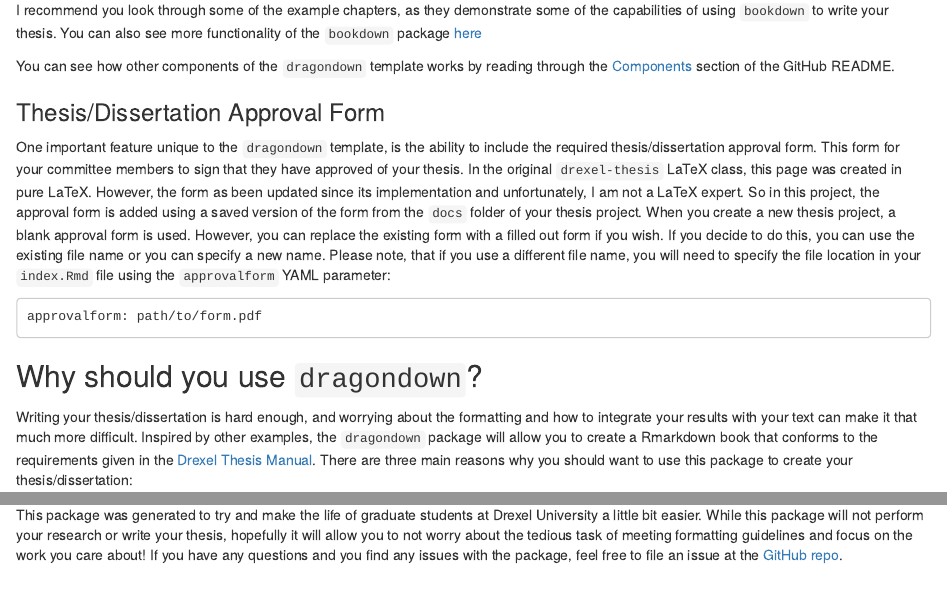
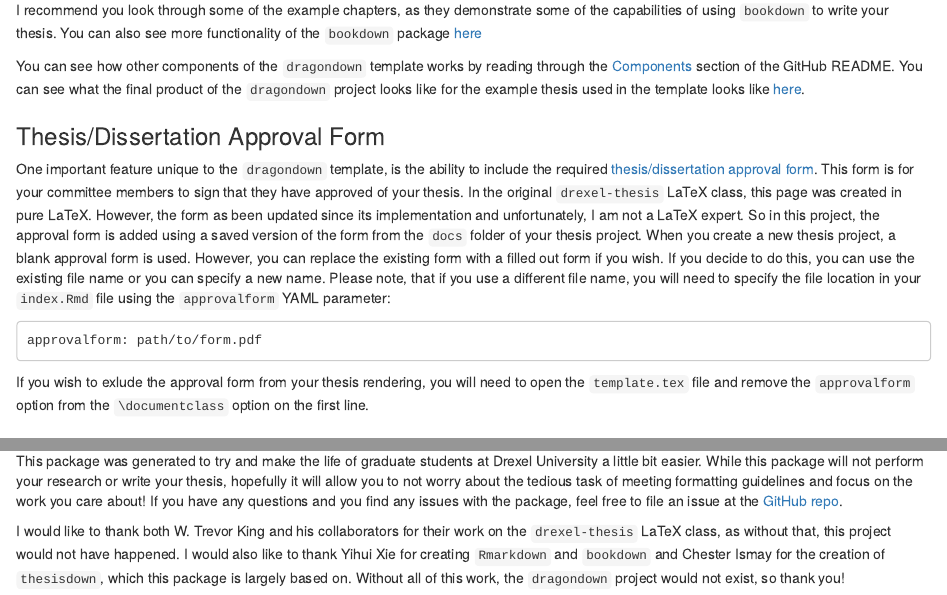
Before and after one commit to tbradley1013/blog, an R Markdown document (content/post/2019-07-13-dragondown-template-for-writing-your-thesis-dissertation-at-drexel-university-in-r.Rmarkdown): the page in a window 1100 px wide, from 880 px down, and a second part further down, joined at a grey line. Rendered offline with R 4.5, knitr and Pandoc, with nearby package versions.

Commit message:
added example of final output and random edits

````diff
--- a/content/post/2019-07-13-dragondown-template-for-writing-your-thesis-dissertation-at-drexel-university-in-r.Rmarkdown
+++ b/content/post/2019-07-13-dragondown-template-for-writing-your-thesis-dissertation-at-drexel-university-in-r.Rmarkdown
@@ -49,14 +49,16 @@
 
 I recommend you look through some of the example chapters, as they demonstrate some of the capabilities of using `bookdown` to write your thesis. You can also see more functionality of the `bookdown` package [here](https://bookdown.org/)
 
-You can see how other components of the `dragondown` template works by reading through the [Components](https://github.com/tbradley1013/dragondown#components) section of the GitHub README.
+You can see how other components of the `dragondown` template works by reading through the [Components](https://github.com/tbradley1013/dragondown#components) section of the GitHub README. You can see what the final product of the `dragondown` project looks like for the example thesis used in the template looks like [here](/dragondown_book/thesis.pdf).
 
 ### Thesis/Dissertation Approval Form
-One important feature unique to the `dragondown` template, is the ability to include the required thesis/dissertation approval form. This form for your committee members to sign that they have approved of your thesis. In the original `drexel-thesis` LaTeX class, this page was created in pure LaTeX. However, the form as been updated since its implementation and unfortunately, I am not a LaTeX expert. So in this project, the approval form is added using a saved version of the form from the `docs` folder of your thesis project. When you create a new thesis project, a blank approval form is used. However, you can replace the existing form with a filled out form if you wish. If you decide to do this, you can use the existing file name or you can specify a new name. Please note, that if you use a different file name, you will need to specify the file location in your `index.Rmd` file using the `approvalform` YAML parameter:
+One important feature unique to the `dragondown` template, is the ability to include the required [thesis/dissertation approval form](https://drexel.edu/~/media/Files/graduatecollege/forms/Graduate%20Thesis-Dissertation%20Approval%20Form%20and%20Signature%20Page.ashx?la=en). This form is for your committee members to sign that they have approved of your thesis. In the original `drexel-thesis` LaTeX class, this page was created in pure LaTeX. However, the form as been updated since its implementation and unfortunately, I am not a LaTeX expert. So in this project, the approval form is added using a saved version of the form from the `docs` folder of your thesis project. When you create a new thesis project, a blank approval form is used. However, you can replace the existing form with a filled out form if you wish. If you decide to do this, you can use the existing file name or you can specify a new name. Please note, that if you use a different file name, you will need to specify the file location in your `index.Rmd` file using the `approvalform` YAML parameter:
 
 ```
 approvalform: path/to/form.pdf
 ```
+
+If you wish to exlude the approval form from your thesis rendering, you will need to open the `template.tex` file and remove the `approvalform` option from the `\documentclass` option on the first line.
 
 ## Why should you use `dragondown`?
 
@@ -108,3 +110,5 @@
 ## Conclusion
 
 This package was generated to try and make the life of graduate students at Drexel University a little bit easier. While this package will not perform your research or write your thesis, hopefully it will allow you to not worry about the tedious task of meeting formatting guidelines and focus on the work you care about! If you have any questions and you find any issues with the package, feel free to file an issue at the [GitHub repo](https://github.com/tbradley1013/dragondown/issues).
+
+I would like to thank both W. Trevor King and his collaborators for their work on the `drexel-thesis` LaTeX class, as without that, this project would not have happened. I would also like to thank Yihui Xie for creating `Rmarkdown` and `bookdown` and Chester Ismay for the creation of `thesisdown`, which this package is largely based on. Without all of this work, the `dragondown` project would not exist, so thank you!
````
Also changed, not shown: static/dragondown_book/thesis.pdf (added), content/post/2019-07-13-dragondown-template-for-writing-your-thesis-dissertation-at-drexel-university-in-r.Rmarkdown (2 more changed lines).
